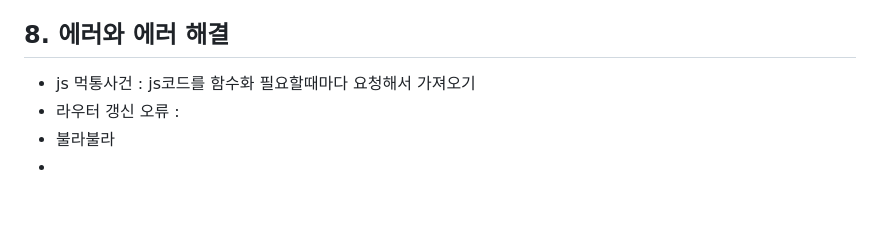
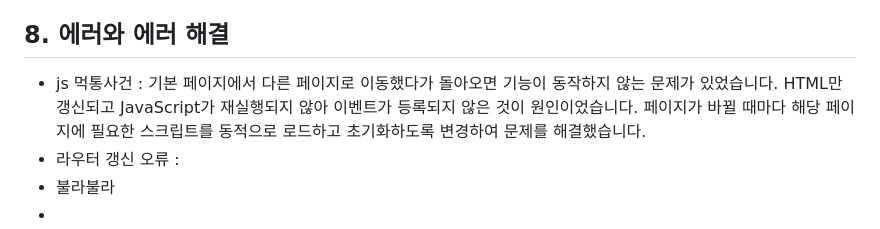
Before and after one commit to netflixu/openmarket, a Markdown page: README.md, the part around the change. Drawn GitHub-style; blank space fills up the shorter version.

```diff
--- a/README.md
+++ b/README.md
@@ -454,7 +454,10 @@ project
 
 ## 8. 에러와 에러 해결
 
-- js 먹통사건 : js코드를 함수화 필요할때마다 요청해서 가져오기
+- js 먹통사건 :
+	기본 페이지에서 다른 페이지로 이동했다가 돌아오면 기능이 동작하지 않는 문제가 있었습니다.
+	HTML만 갱신되고 JavaScript가 재실행되지 않아 이벤트가 등록되지 않은 것이 원인이었습니다.
+	페이지가 바뀔 때마다 해당 페이지에 필요한 스크립트를 동적으로 로드하고 초기화하도록 변경하여 문제를 해결했습니다.
 - 라우터 갱신 오류 :
 - 불라불라
 -
```
